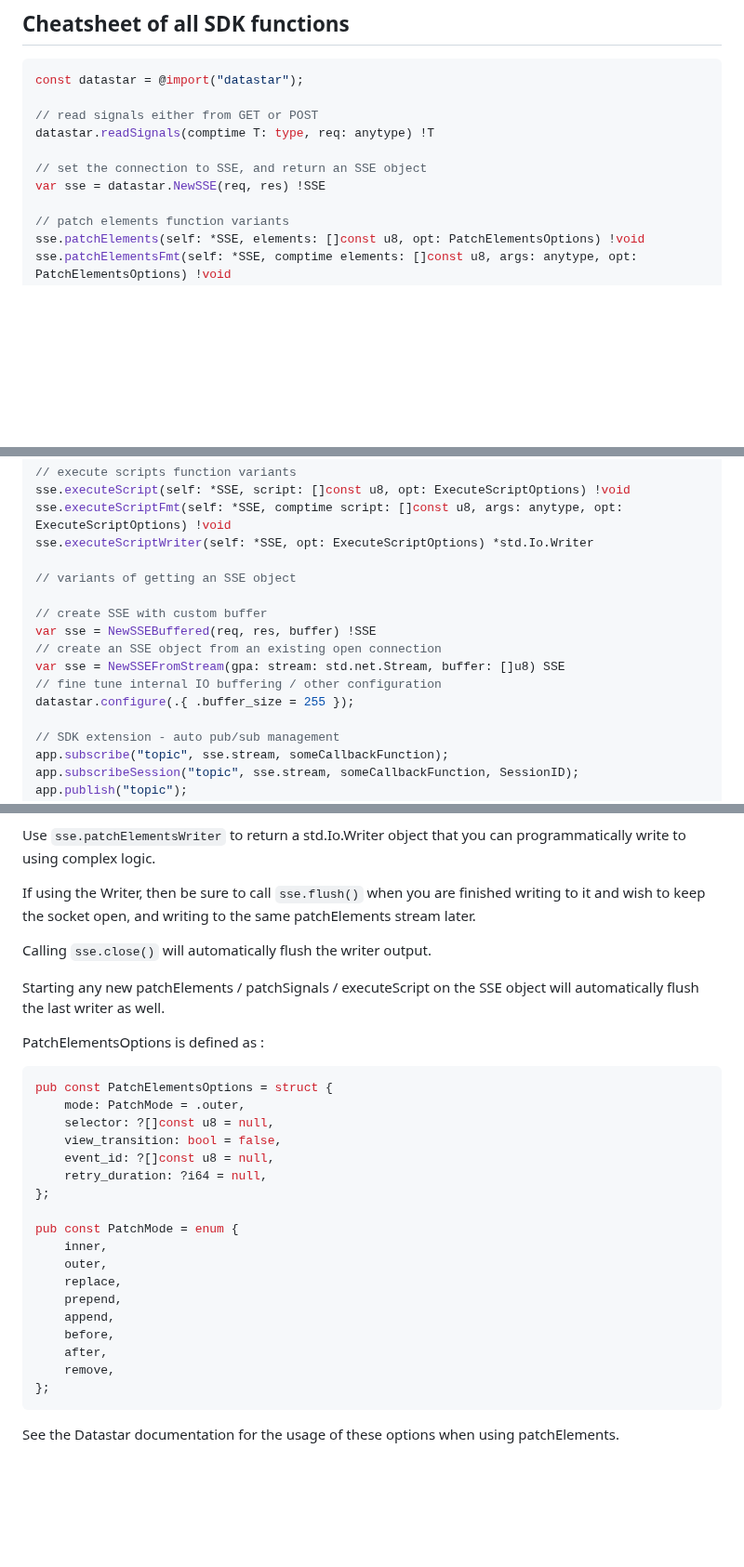
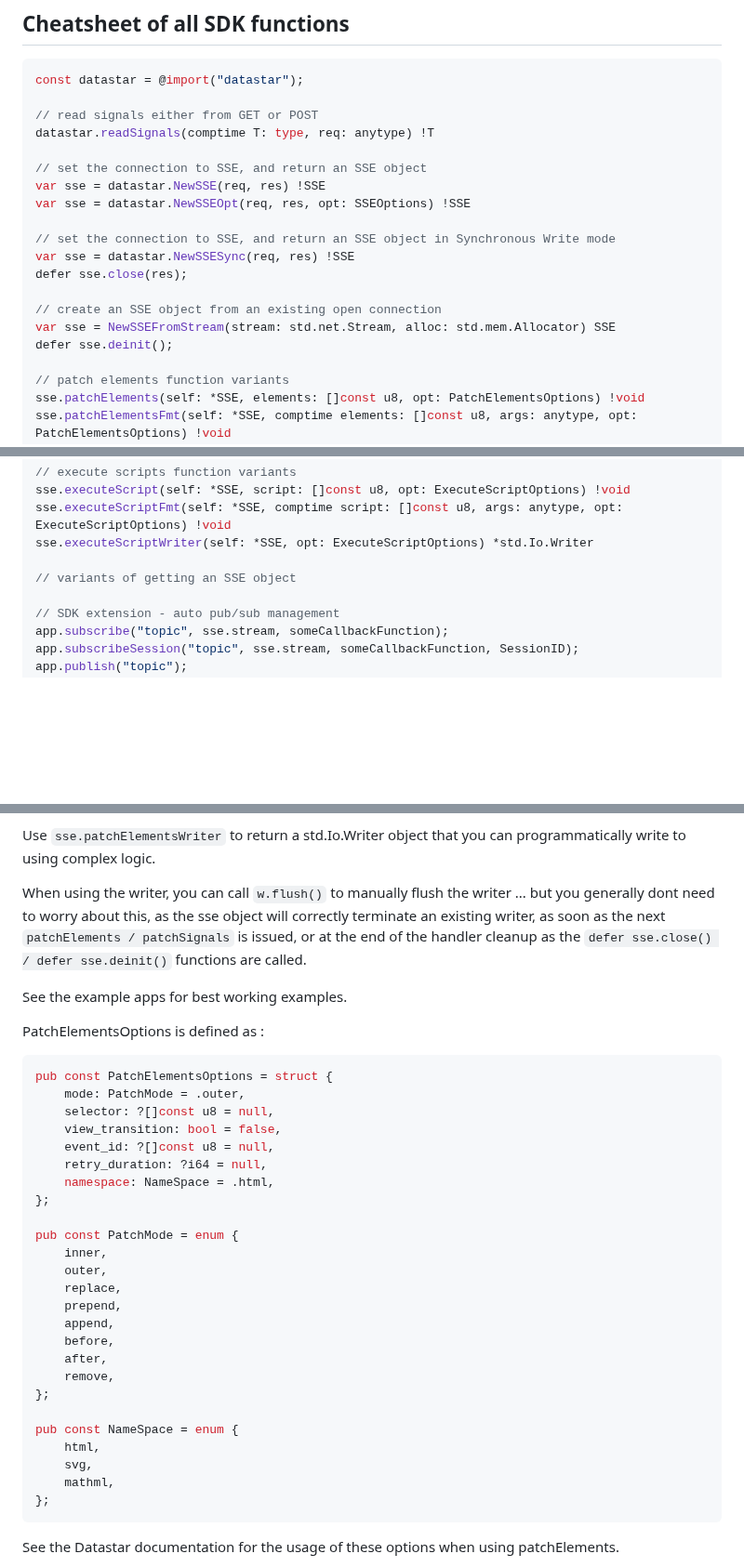
Before and after one commit to zigster64/datastar.http.zig, a Markdown page: README.md, 3 parts joined by grey strips. Shown at 93% size. GitHub-like rendering; blank space fills up the shorter version.

````diff
--- a/README.md
+++ b/README.md
@@ -215,6 +215,15 @@ datastar.readSignals(comptime T: type, req: anytype) !T
 
 // set the connection to SSE, and return an SSE object
 var sse = datastar.NewSSE(req, res) !SSE
+var sse = datastar.NewSSEOpt(req, res, opt: SSEOptions) !SSE
+
+// set the connection to SSE, and return an SSE object in Synchronous Write mode
+var sse = datastar.NewSSESync(req, res) !SSE
+defer sse.close(res);
+
+// create an SSE object from an existing open connection
+var sse = NewSSEFromStream(stream: std.net.Stream, alloc: std.mem.Allocator) SSE
+defer sse.deinit();
 
 // patch elements function variants
 sse.patchElements(self: *SSE, elements: []const u8, opt: PatchElementsOptions) !void
@@ -231,13 +240,6 @@ sse.executeScriptFmt(self: *SSE, comptime script: []const u8, args: anytype, opt
 sse.executeScriptWriter(self: *SSE, opt: ExecuteScriptOptions) *std.Io.Writer
 
 // variants of getting an SSE object
-
-// create SSE with custom buffer
-var sse = NewSSEBuffered(req, res, buffer) !SSE
-// create an SSE object from an existing open connection
-var sse = NewSSEFromStream(gpa: stream: std.net.Stream, buffer: []u8) SSE
-// fine tune internal IO buffering / other configuration
-datastar.configure(.{ .buffer_size = 255 });
 
 // SDK extension - auto pub/sub management
 app.subscribe("topic", sse.stream, someCallbackFunction);
@@ -323,11 +382,12 @@ Use `sse.patchElementsFmt` to directly patch the DOM with a formatted print (whe
 
 Use `sse.patchElementsWriter` to return a std.Io.Writer object that you can programmatically write to using complex logic.
 
-If using the Writer, then be sure to call `sse.flush()` when you are finished writing to it and wish to keep the socket open, and writing to the same patchElements stream later.
+When using the writer, you can call `w.flush()` to manually flush the writer ... but you generally
+dont need to worry about this, as the sse object will correctly terminate an existing writer, as
+soon as the next `patchElements / patchSignals` is issued, or at the end of the handler cleanup
+as the `defer sse.close() / defer sse.deinit()` functions are called.
 
-Calling `sse.close()` will automatically flush the writer output.
-
-Starting any new patchElements / patchSignals / executeScript on the SSE object will automatically flush the last writer as well.
+See the example apps for best working examples.
 
 
 PatchElementsOptions is defined as :
@@ -339,6 +399,7 @@ pub const PatchElementsOptions = struct {
     view_transition: bool = false,
     event_id: ?[]const u8 = null,
     retry_duration: ?i64 = null,
+    namespace: NameSpace = .html,
 };
 
 pub const PatchMode = enum {
@@ -350,6 +411,12 @@ pub const PatchMode = enum {
     before,
     after,
     remove,
+};
+
+pub const NameSpace = enum {
+    html,
+    svg,
+    mathml,
 };
 ```
 
````
Also changed, not shown: other parts of README.md (+73 -58 lines).
